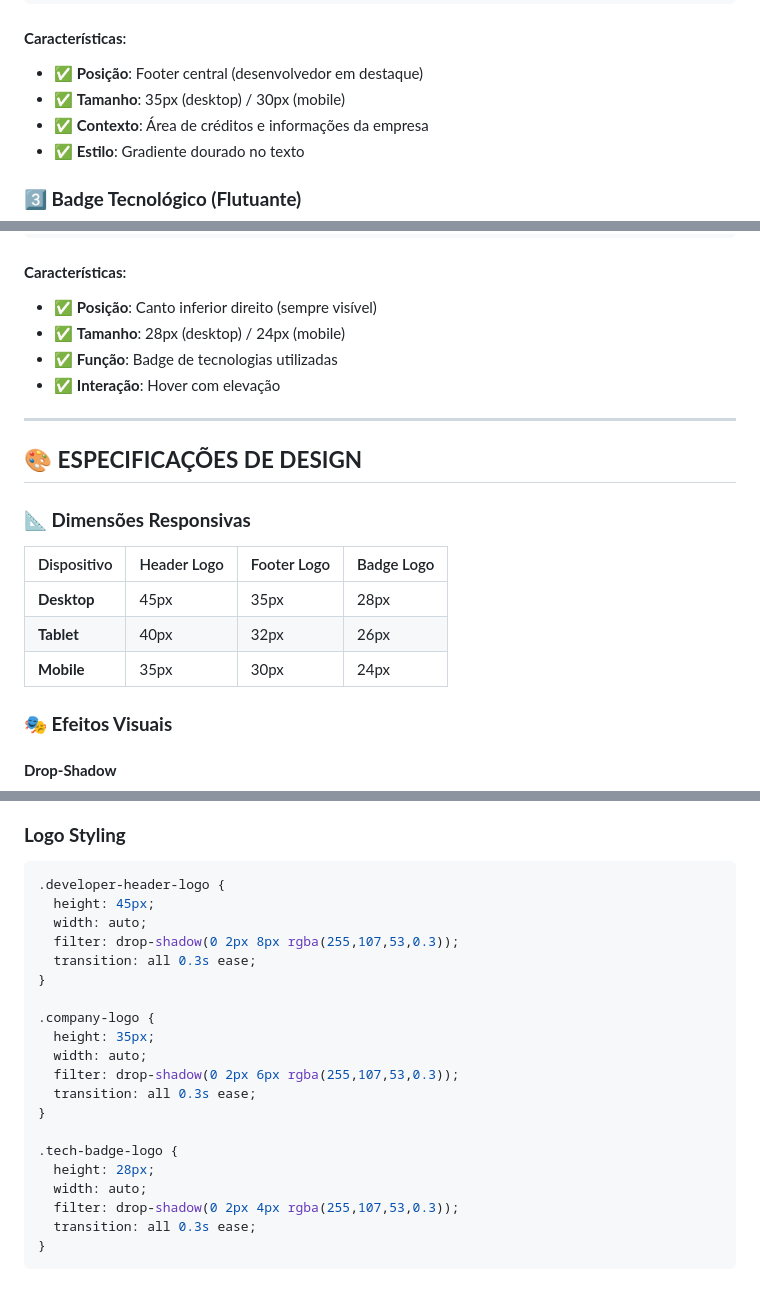
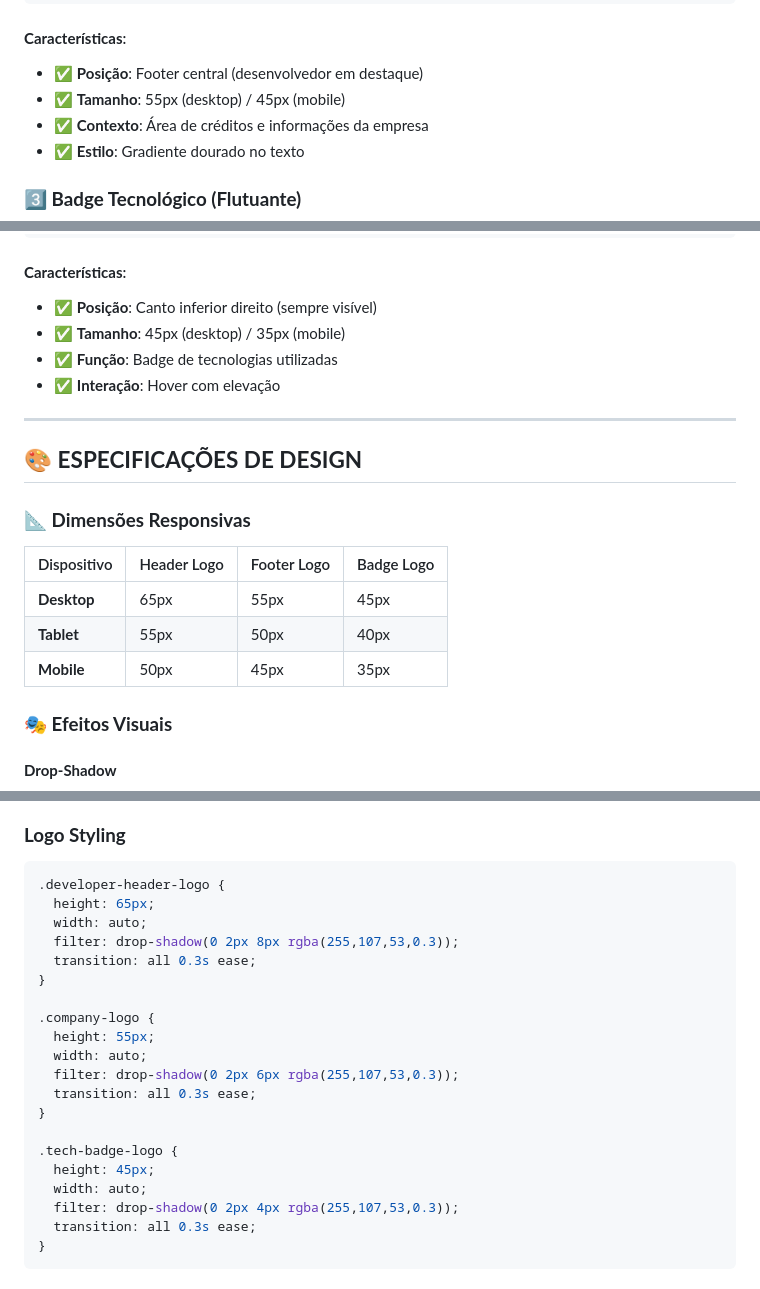
Before and after one commit to andjpython/Teste_estacionamento, a Markdown page: DOCUMENTACAO_LOGO_RAMANOS.md, 3 parts joined by grey strips. Rendered like a GitHub page.

````diff
--- a/DOCUMENTACAO_LOGO_RAMANOS.md
+++ b/DOCUMENTACAO_LOGO_RAMANOS.md
@@ -77,7 +77,7 @@ Integração completa do **logo da R@MANOS TECHNOLOGY** no sistema, seguindo as
 
 #### **Características**:
 - ✅ **Posição**: Footer central (desenvolvedor em destaque)
-- ✅ **Tamanho**: 35px (desktop) / 30px (mobile)
+- ✅ **Tamanho**: 55px (desktop) / 45px (mobile)
 - ✅ **Contexto**: Área de créditos e informações da empresa
 - ✅ **Estilo**: Gradiente dourado no texto
 
@@ -108,7 +108,7 @@ Integração completa do **logo da R@MANOS TECHNOLOGY** no sistema, seguindo as
 
 #### **Características**:
 - ✅ **Posição**: Canto inferior direito (sempre visível)
-- ✅ **Tamanho**: 28px (desktop) / 24px (mobile)
+- ✅ **Tamanho**: 45px (desktop) / 35px (mobile)
 - ✅ **Função**: Badge de tecnologias utilizadas
 - ✅ **Interação**: Hover com elevação
 
@@ -120,9 +120,9 @@ Integração completa do **logo da R@MANOS TECHNOLOGY** no sistema, seguindo as
 
 | Dispositivo | Header Logo | Footer Logo | Badge Logo |
 |-------------|-------------|-------------|------------|
-| **Desktop** | 45px | 35px | 28px |
-| **Tablet** | 40px | 32px | 26px |
-| **Mobile** | 35px | 30px | 24px |
+| **Desktop** | 65px | 55px | 45px |
+| **Tablet** | 55px | 50px | 40px |
+| **Mobile** | 50px | 45px | 35px |
 
 ### **🎭 Efeitos Visuais**
 
@@ -181,21 +181,21 @@ transition: all 0.3s ease;
 ### **Logo Styling**
 ```css
 .developer-header-logo {
-  height: 45px;
+  height: 65px;
   width: auto;
   filter: drop-shadow(0 2px 8px rgba(255,107,53,0.3));
   transition: all 0.3s ease;
 }
 
 .company-logo {
-  height: 35px;
+  height: 55px;
   width: auto;
   filter: drop-shadow(0 2px 6px rgba(255,107,53,0.3));
   transition: all 0.3s ease;
 }
 
 .tech-badge-logo {
-  height: 28px;
+  height: 45px;
   width: auto;
   filter: drop-shadow(0 2px 4px rgba(255,107,53,0.3));
   transition: all 0.3s ease;
````
Also changed, not shown: other parts of DOCUMENTACAO_LOGO_RAMANOS.md (+1 -1 lines), RELATORIO_MELHORIAS_LOGO.md (added, +247 -0 lines).
